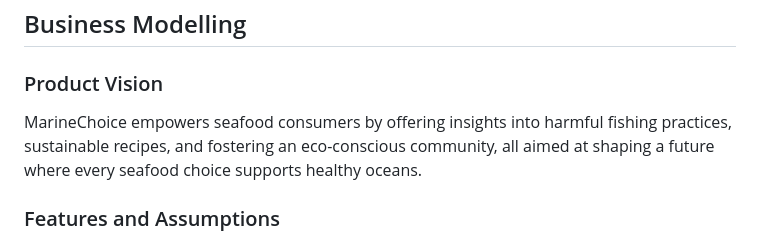
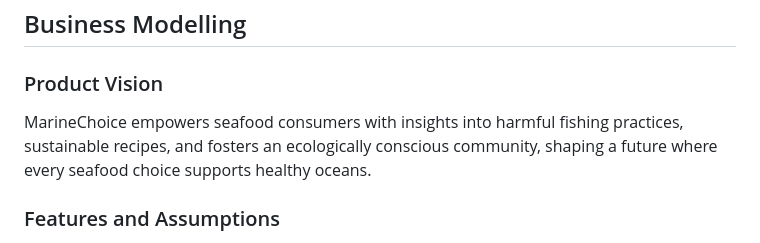
Before and after one commit to PedroLunet/MarineChoice, a Markdown page: README.md, the part around one of its changes. GitHub-like rendering.

```diff
--- a/README.md
+++ b/README.md
@@ -38,7 +38,7 @@ Pedro Lunet ([up202207150@fe.up.pt](mailto:up202207150@fe.up.pt))
 ### Product Vision
 
 
-MarineChoice empowers seafood consumers by offering insights into harmful fishing practices, sustainable recipes, and fostering an eco-conscious community, all aimed at shaping a future where every seafood choice supports healthy oceans.
+MarineChoice empowers seafood consumers with insights into harmful fishing practices, sustainable recipes, and fosters an ecologically conscious community, shaping a future where every seafood choice supports healthy oceans.
 
 ### Features and Assumptions
 
```
Also changed, not shown: other parts of README.md (+8 -0 lines).
